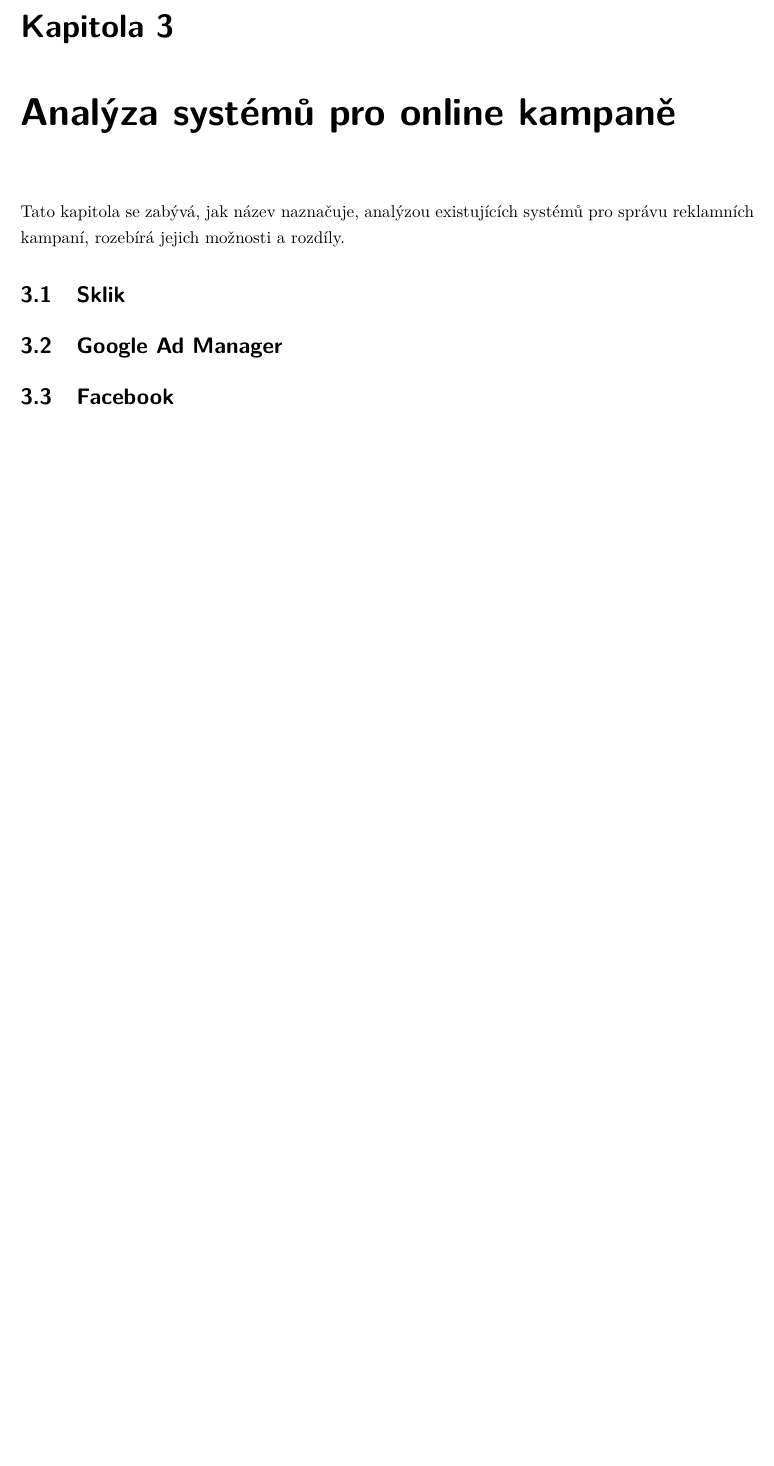
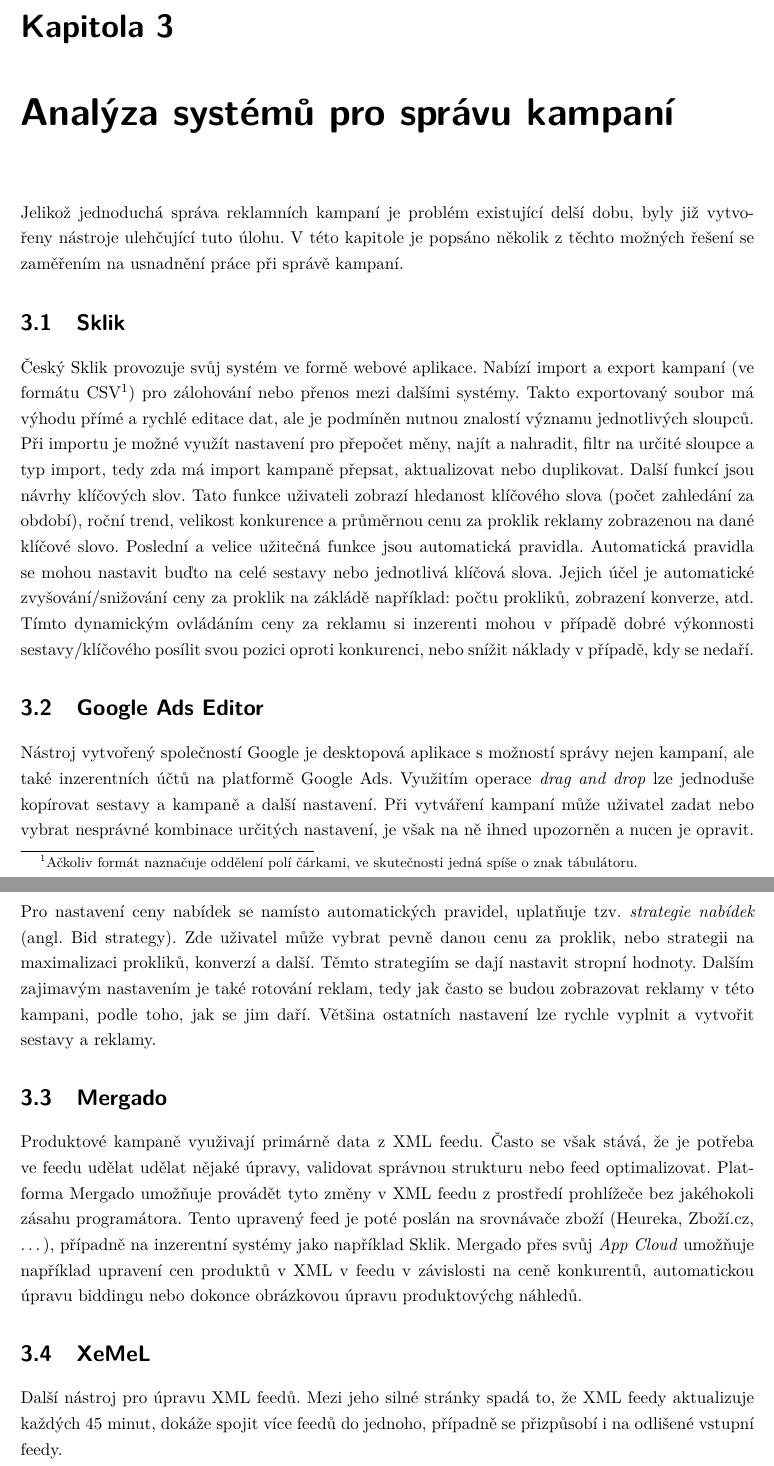
Before and after one commit to LukMRVC/ad-campaign-manager-docs, a LaTeX thesis (document.tex): part of page 7 of 9 before the commit and two parts of pages 7 and 8 of 10 after it, the two joined at a grey line, cut so that both start at the same text, the shorter picture padded with empty space. Compiled offline with pdfLaTeX.

Commit message:
Some stuff about analysis

```diff
--- a/document.tex
+++ b/document.tex
@@ -112,16 +112,44 @@
     \item Karusel -- posuvné reklamy s více obrázky.
 \end{itemize}
 
-\chapter{Analýza systémů pro online kampaně}
-Tato kapitola se zabývá, jak název naznačuje, analýzou existujících systémů pro správu reklamních kampaní, rozebírá jejich možnosti a rozdíly.
+\subsection{XML feed}
+
+\chapter{Analýza systémů pro správu kampaní}
+Jelikož jednoduchá správa reklamních kampaní je problém existující delší dobu, byly již vytvořeny nástroje ulehčující tuto úlohu.
+V této kapitole je popsáno několik z těchto možných řešení se zaměřením na usnadnění práce při správě kampaní.
 
 
 \section{Sklik}
+Český Sklik provozuje svůj systém ve formě webové aplikace. Nabízí import a export kampaní
+(ve formátu CSV\footnote{Ačkoliv formát naznačuje oddělení polí čárkami, ve skutečnosti jedná spíše o znak tábulátoru.})
+pro zálohování nebo přenos mezi dalšími systémy. Takto exportovaný soubor má výhodu přímé a rychlé editace dat, ale je podmíněn nutnou znalostí významu jednotlivých
+sloupců. Při importu je možné využít nastavení pro přepočet měny, najít a nahradit, filtr na určité sloupce a typ import, tedy zda má import kampaně přepsat, aktualizovat
+nebo duplikovat.
+Další funkcí jsou návrhy klíčových slov. Tato funkce uživateli zobrazí hledanost klíčového slova (počet zahledání za období), roční trend, velikost konkurence a průměrnou
+cenu za proklik reklamy zobrazenou na dané klíčové slovo. Poslední a velice užitečná funkce jsou automatická pravidla. Automatická pravidla se mohou nastavit buďto na
+celé sestavy nebo jednotlivá klíčová slova. Jejich účel je automatické zvyšování/snižování ceny za proklik na zákládě například: počtu prokliků, zobrazení konverze, atd.
+Tímto dynamickým ovládáním ceny za reklamu si inzerenti mohou v případě dobré výkonnosti sestavy/klíčového posílit svou pozici oproti konkurenci, nebo snížit náklady
+v případě, kdy se nedaří.
 
-\section{Google Ad Manager}
 
-\section{Facebook}
 
+\section{Google Ads Editor}
+Nástroj vytvořený společností Google je desktopová aplikace s možností správy nejen kampaní, ale také inzerentních účtů na platformě Google Ads. Využitím operace
+\emph{drag and drop} lze jednoduše kopírovat sestavy a kampaně a další nastavení. Při vytváření kampaní může uživatel zadat nebo vybrat nesprávné kombinace určitých
+nastavení, je však na ně ihned upozorněn a nucen je opravit. Pro nastavení ceny nabídek se namísto automatických pravidel,
+uplatňuje tzv. \emph{strategie nabídek} (angl. Bid strategy). Zde uživatel může vybrat pevně danou cenu za proklik, nebo strategii na maximalizaci prokliků, konverzí
+a další. Těmto strategiím se dají nastavit stropní hodnoty. Dalším zajimavým nastavením je také rotování reklam, tedy jak často se budou zobrazovat reklamy v této
+kampani, podle toho, jak se jim daří. Většina ostatních nastavení lze rychle vyplnit a vytvořit sestavy a reklamy.
+
+\section{Mergado}
+Produktové kampaně využivají primárně data z XML feedu. Často se však stává, že je potřeba ve feedu udělat udělat nějaké úpravy, validovat správnou strukturu nebo feed
+optimalizovat. Platforma Mergado umožňuje provádět tyto změny v XML feedu z prostředí prohlížeče bez jakéhokoli zásahu programátora. Tento upravený feed je poté
+poslán na srovnávače zboží (Heureka, Zboží.cz, \ldots), případně na inzerentní systémy jako například Sklik. Mergado přes svůj \emph{App Cloud} umožňuje například
+upravení cen produktů v XML v feedu v závislosti na ceně konkurentů, automatickou úpravu biddingu nebo dokonce obrázkovou úpravu produktovýchg náhledů.
+
+\section{XeMeL}
+Další nástroj pro úpravu XML feedů. Mezi jeho silné stránky spadá to, že XML feedy aktualizuje každých 45 minut, dokáže spojit více feedů do jednoho, případně
+se přizpůsobí i na odlišené vstupní feedy.
 
 \chapter{Návrh}
 
```
Also changed, not shown: document.pdf.
